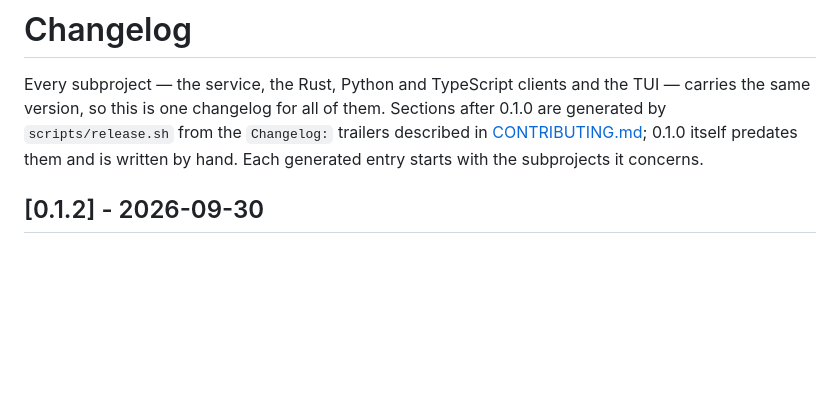
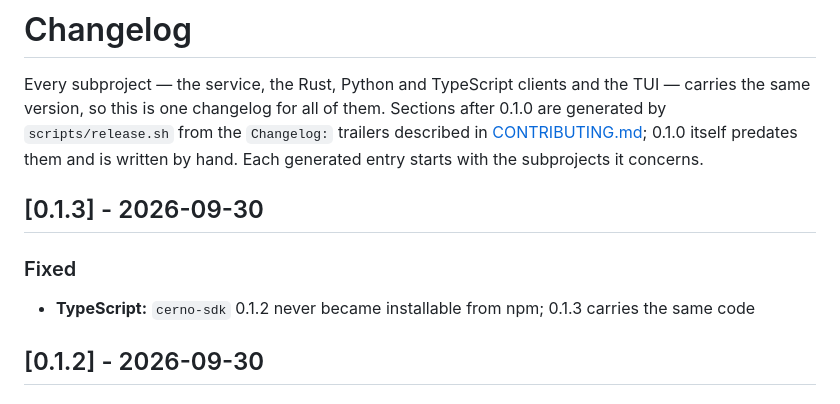
Before and after one commit to cebor/cerno, a Markdown page: CHANGELOG.md, the part around the change. GitHub-like rendering; blank space fills up the shorter version.

Commit message:
Write the changelog section for 0.1.3

```diff
--- a/CHANGELOG.md
+++ b/CHANGELOG.md
@@ -5,6 +5,12 @@ the same version, so this is one changelog for all of them. Sections after 0.1.0
 generated by `scripts/release.sh` from the `Changelog:` trailers described in
 [CONTRIBUTING.md](CONTRIBUTING.md); 0.1.0 itself predates them and is written by hand.
 Each generated entry starts with the subprojects it concerns.
+
+## [0.1.3] - 2026-09-30
+
+### Fixed
+
+- **TypeScript:** `cerno-sdk` 0.1.2 never became installable from npm; 0.1.3 carries the same code
 
 ## [0.1.2] - 2026-09-30
 
```
